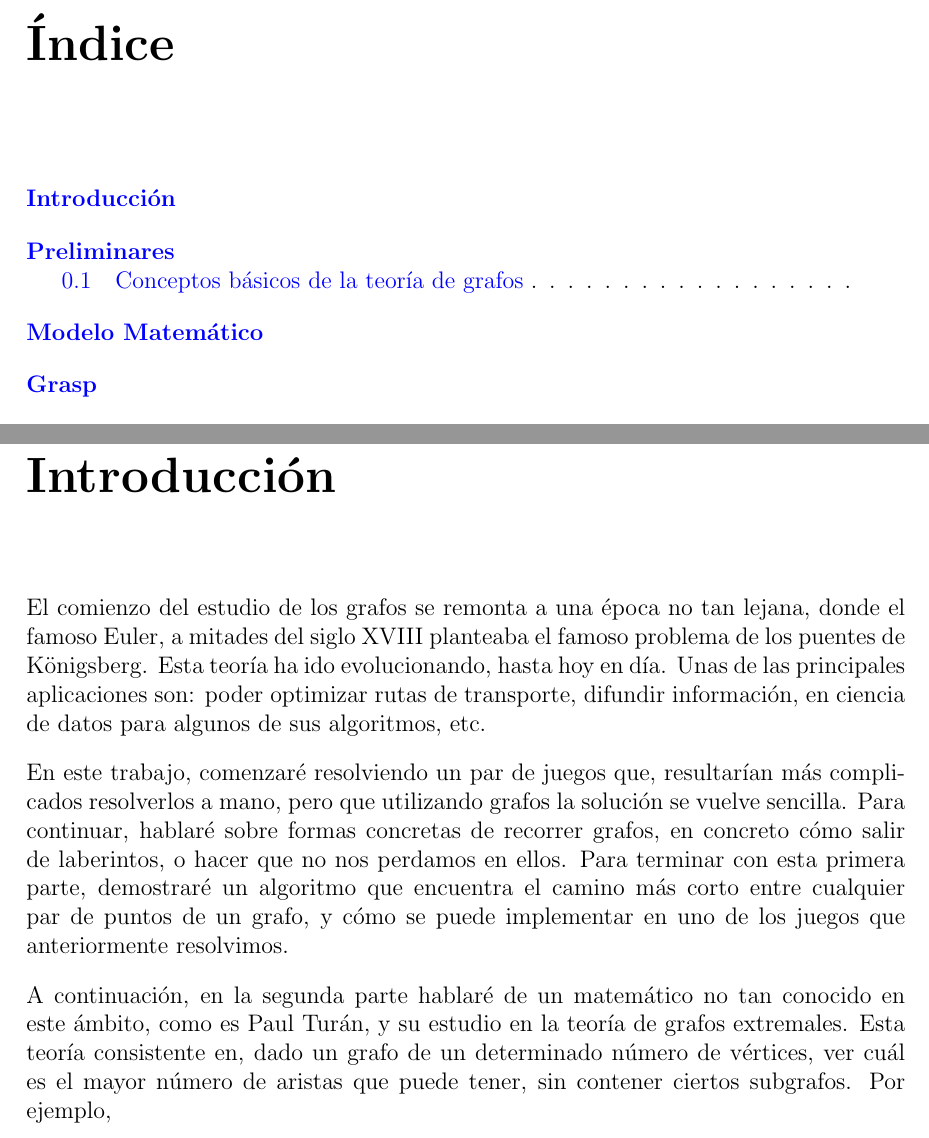
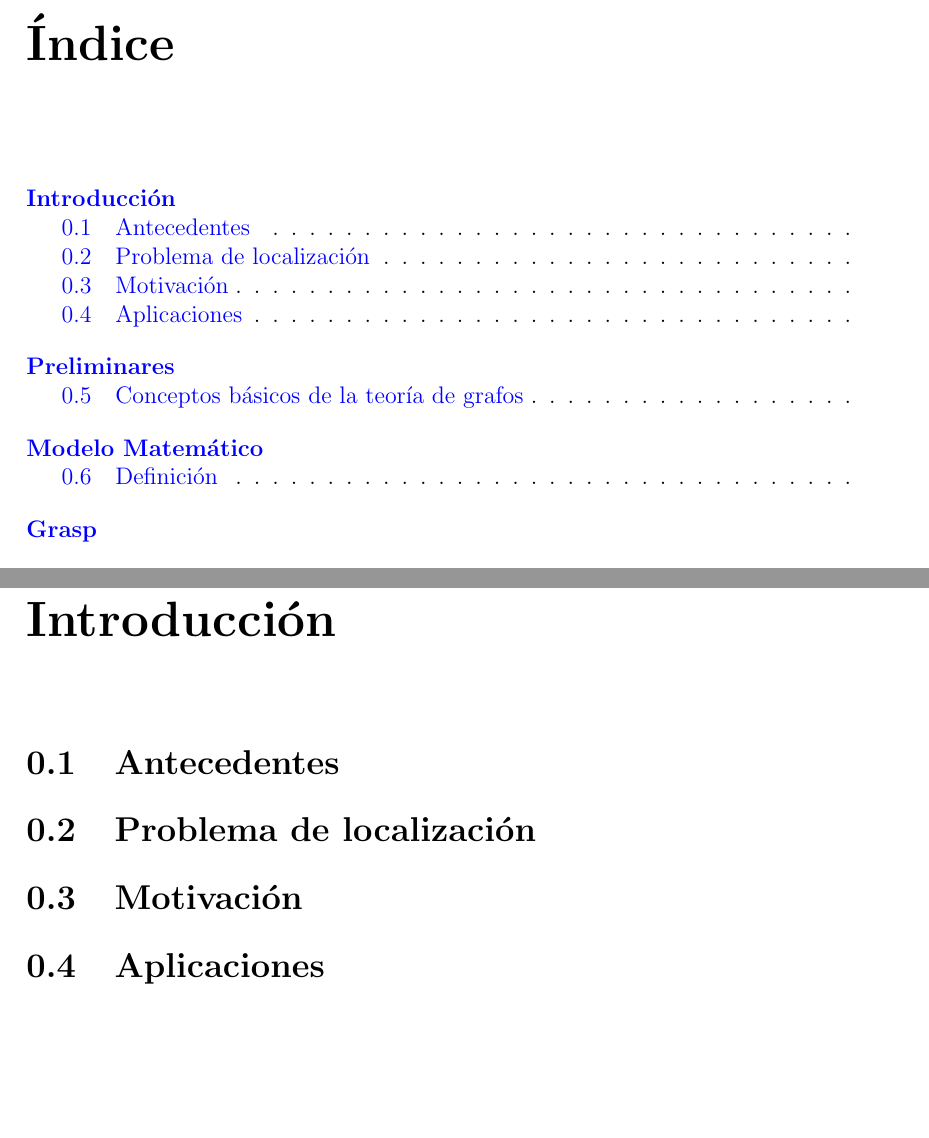
Before and after one commit to Manumrm8/TFM_optimization, a LaTeX book (TFM/main.tex): two parts of pages 3 and 5 of 17, joined at a grey line, cut so that both start at the same text, the shorter picture padded with empty space. Compiled offline with pdfLaTeX.

Commit message:
cambio latex

```diff
--- a/TFM/main.tex
+++ b/TFM/main.tex
@@ -96,21 +96,13 @@
 
 \chapter{Introducción}
 
-El comienzo del estudio de los grafos se remonta a una época no tan lejana, donde el famoso Euler, a mitades del siglo XVIII planteaba el famoso problema
-de los puentes de Königsberg. Esta teoría ha ido evolucionando, hasta hoy en día. Unas de las principales aplicaciones son: poder optimizar rutas de transporte, difundir información, en ciencia de datos
-para algunos de sus algoritmos, etc.
+\section{Antecedentes}
 
-\smallskip
+\section{Problema de localización}
 
-En este trabajo, comenzaré resolviendo un par de juegos que, resultarían más complicados resolverlos a mano, pero que utilizando grafos la solución se vuelve sencilla. Para continuar, hablaré sobre
-formas concretas de recorrer grafos, en concreto cómo salir de laberintos, o hacer que no nos perdamos en ellos. Para terminar con esta primera parte, demostraré un algoritmo que encuentra el camino más corto
-entre cualquier par de puntos de un grafo, y cómo se puede implementar en uno de los juegos que anteriormente resolvimos.
+\section{Motivación}
 
-\smallskip
-
-
-A continuación, en la segunda parte hablaré de un matemático no tan conocido en este ámbito, como es Paul Turán, y su estudio en la teoría de grafos extremales. Esta teoría consistente en, dado un grafo de un determinado número de vértices, ver cuál es
-el mayor número de aristas que puede tener, sin contener ciertos subgrafos. Por ejemplo,
+\section{Aplicaciones}
 
 
 \chapter{Preliminares}
```
Also changed, not shown: TFM/main.tex (5 more changed lines).
